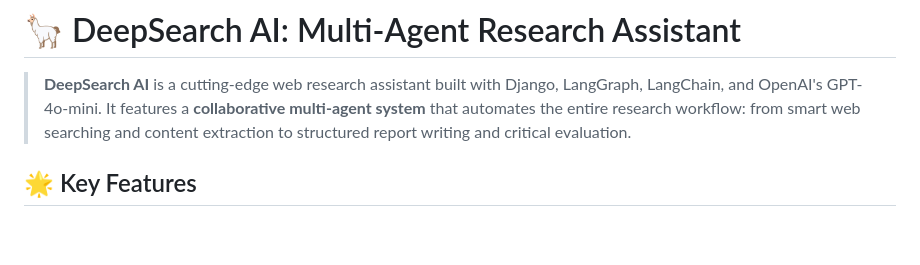
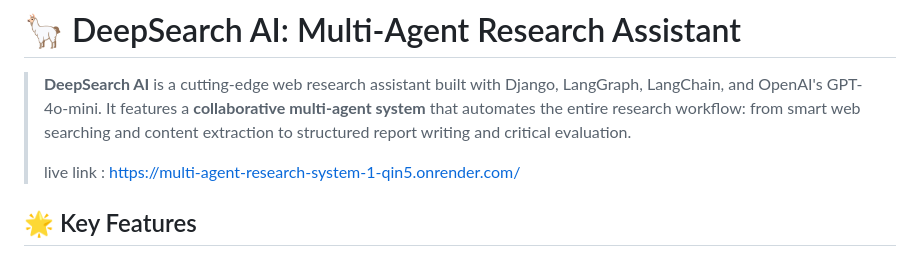
Before and after one commit to Fahimh007/Multi-Agent-Research-System, a Markdown page: README.md, the part around the change. Drawn GitHub-style; blank space fills up the shorter version.

```diff
--- a/README.md
+++ b/README.md
@@ -1,6 +1,8 @@
 # 🦙 DeepSearch AI: Multi-Agent Research Assistant
 
 > **DeepSearch AI** is a cutting-edge web research assistant built with Django, LangGraph, LangChain, and OpenAI's GPT-4o-mini. It features a **collaborative multi-agent system** that automates the entire research workflow: from smart web searching and content extraction to structured report writing and critical evaluation.
+>
+> live link : https://multi-agent-research-system-1-qin5.onrender.com/
 
 ## 🌟 Key Features
 
```
